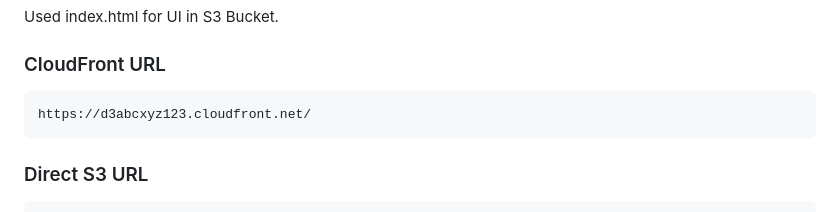
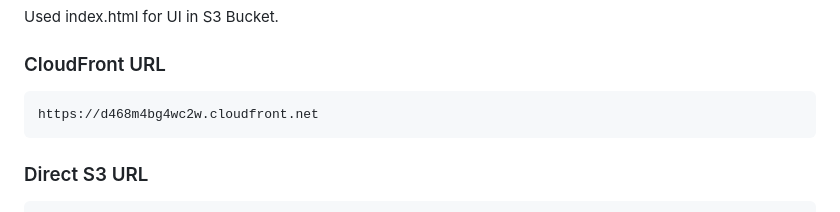
Before and after one commit to Nanda-Kiran/IVADAS, a Markdown page: README.md, the part around the change. Rendered like a GitHub page.

Commit message:
Update README.md
changed to correct cloud front link

````diff
--- a/README.md
+++ b/README.md
@@ -136,7 +136,7 @@ Used index.html for UI in S3 Bucket.
 
 ### CloudFront URL
 ```
-https://d3abcxyz123.cloudfront.net/
+https://d468m4bg4wc2w.cloudfront.net
 ```
 
 ### Direct S3 URL
````
